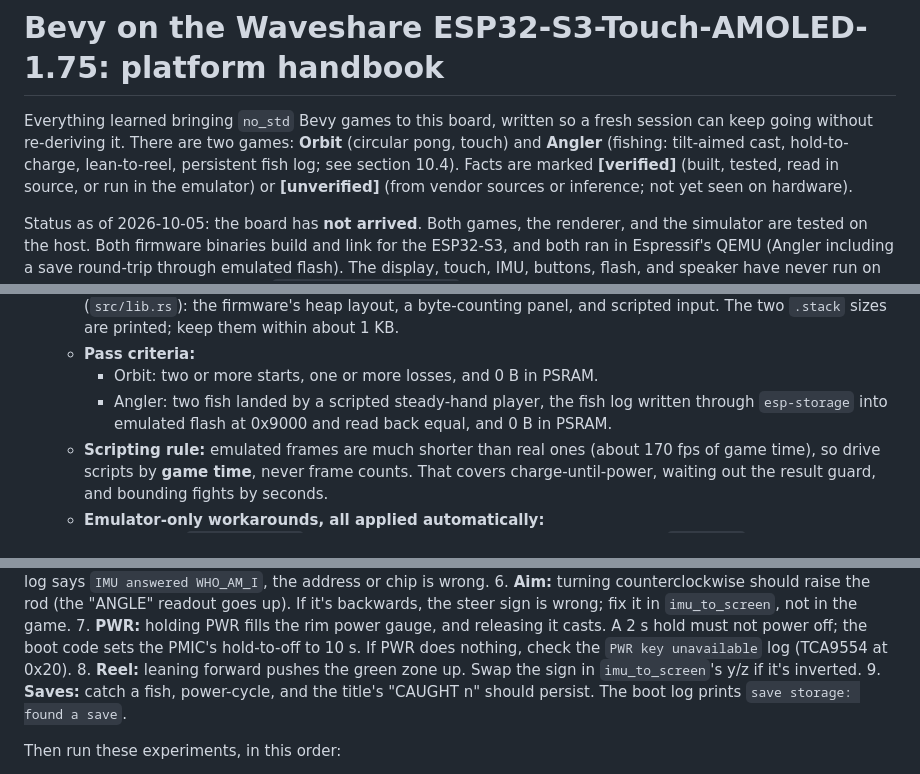
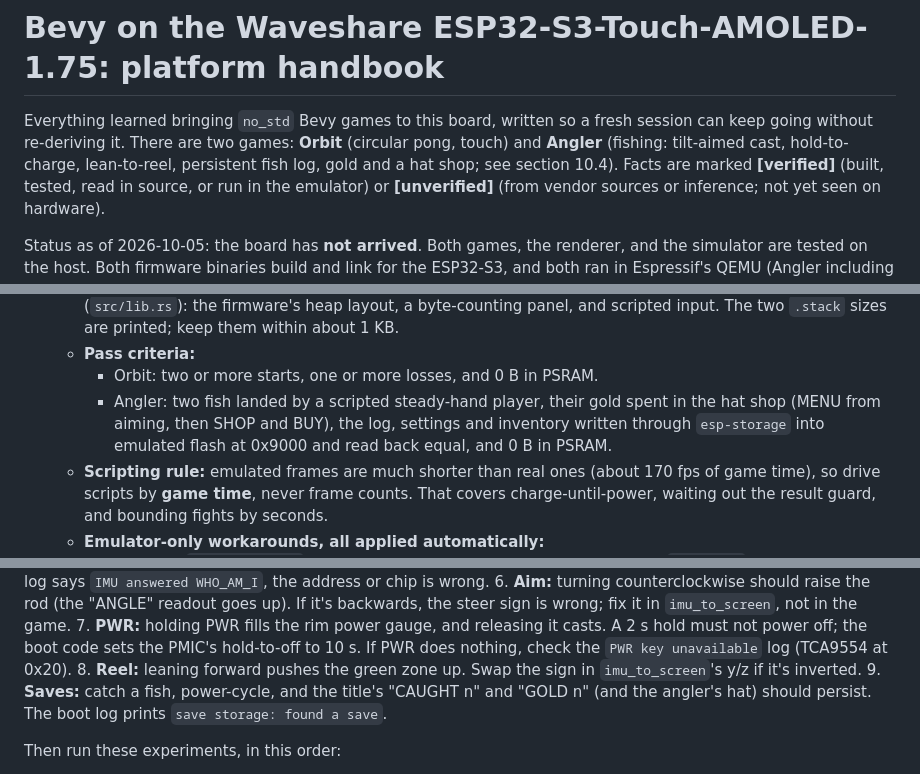
Before and after one commit to mwbryant/fishing-minigame, a Markdown page: docs/ESP32_PLATFORM.md, 3 parts joined by grey strips. GitHub-like rendering.

```diff
--- a/docs/ESP32_PLATFORM.md
+++ b/docs/ESP32_PLATFORM.md
@@ -3,7 +3,8 @@
 Everything learned bringing `no_std` Bevy games to this board, written so a
 fresh session can keep going without re-deriving it. There are two games:
 **Orbit** (circular pong, touch) and **Angler** (fishing: tilt-aimed cast,
-hold-to-charge, lean-to-reel, persistent fish log; see section 10.4). Facts are marked
+hold-to-charge, lean-to-reel, persistent fish log, gold and a hat shop; see section 10.4).
+Facts are marked
 **[verified]** (built, tested, read in source, or run in the emulator) or
 **[unverified]** (from vendor sources or inference; not yet seen on hardware).
 
@@ -379,8 +381,9 @@ Other memory facts:
     scripted input. The two `.stack` sizes are printed; keep them within about 1 KB.
   - **Pass criteria:**
     - Orbit: two or more starts, one or more losses, and 0 B in PSRAM.
-    - Angler: two fish landed by a scripted steady-hand player, the fish log written through
-      `esp-storage` into emulated flash at 0x9000 and read back equal, and 0 B in PSRAM.
+    - Angler: two fish landed by a scripted steady-hand player, their gold spent in the hat
+      shop (MENU from aiming, then SHOP and BUY), the log, settings and inventory written
+      through `esp-storage` into emulated flash at 0x9000 and read back equal, and 0 B in PSRAM.
   - **Scripting rule:** emulated frames are much shorter than real ones (about 170 fps of game
     time), so drive scripts by **game time**, never frame counts. That covers charge-until-power,
     waiting out the result guard, and bounding fights by seconds.
@@ -419,8 +422,8 @@ For Angler (`cargo run --release --bin angler`), also check:
    the `PWR key unavailable` log (TCA9554 at 0x20).
 8. **Reel:** leaning forward pushes the green zone up. Swap the sign in `imu_to_screen`'s y/z
    if it's inverted.
-9. **Saves:** catch a fish, power-cycle, and the title's "CAUGHT n" should persist. The boot
-   log prints `save storage: found a save`.
+9. **Saves:** catch a fish, power-cycle, and the title's "CAUGHT n" and "GOLD n" (and the
+   angler's hat) should persist. The boot log prints `save storage: found a save`.
 
 Then run these experiments, in this order:
 - **PSRAM atomics:** allocate an `AtomicU32` (and an `Arc`) in PSRAM via `ExternalMemory`, run
```
Also changed, not shown: other parts of docs/ESP32_PLATFORM.md (+35 -9 lines), CLAUDE.md (+3 -2 lines), README.md (+11 -5 lines), screenshots/angler_caught.png, screenshots/angler_shop.png (added), screenshots/angler_title.png, screenshots/angler_title_hat.png (added).
